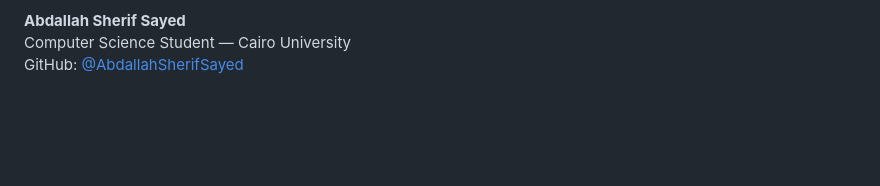
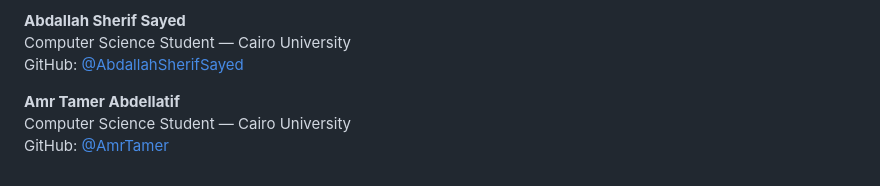
Before and after one commit to XAbdallahSherifX/MediaProductionAgency, a Markdown page: README.md, the part around the change. Rendered like a GitHub page; blank space fills up the shorter version.

Commit message:
add my name at readme

```diff
--- a/README.md
+++ b/README.md
@@ -266,3 +266,9 @@ GitHub: [@Mo7amedA7medArafat](https://github.com/Mo7amedA7medArafat)
 Computer Science Student — Cairo University
 <br/>
 GitHub: [@AbdallahSherifSayed](https://github.com/XAbdallahSherifX)
+
+**Amr Tamer Abdellatif**
+<br/>
+Computer Science Student — Cairo University
+<br/>
+GitHub: [@AmrTamer](https://github.com/AmrTamer117)
```
